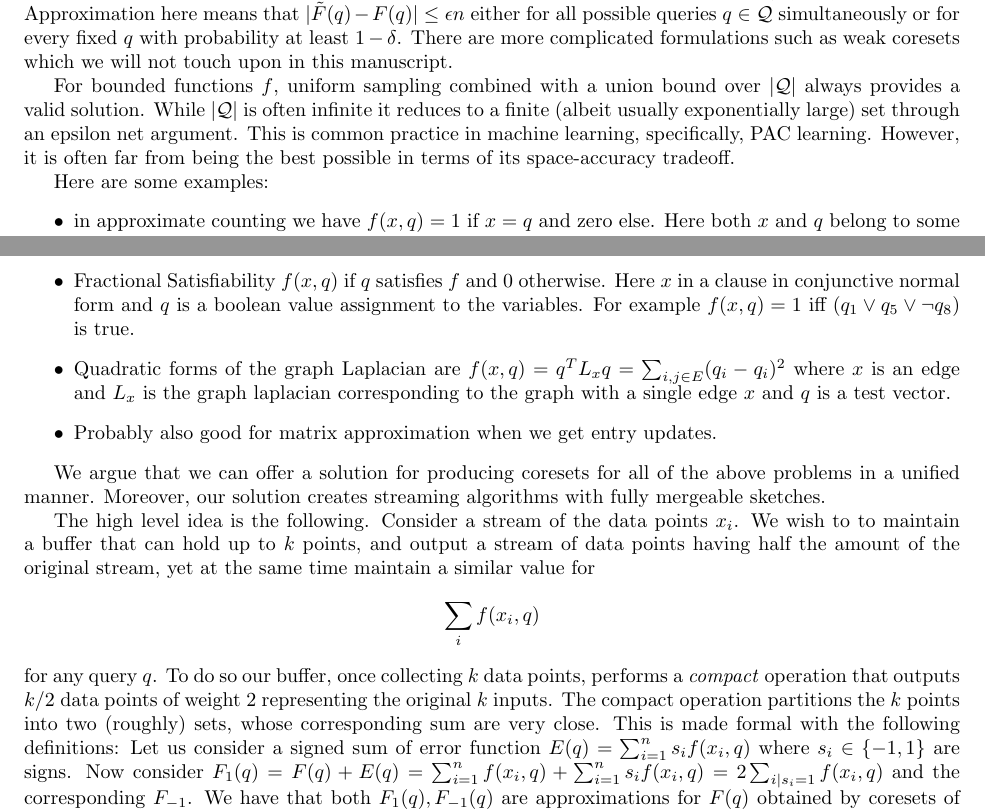
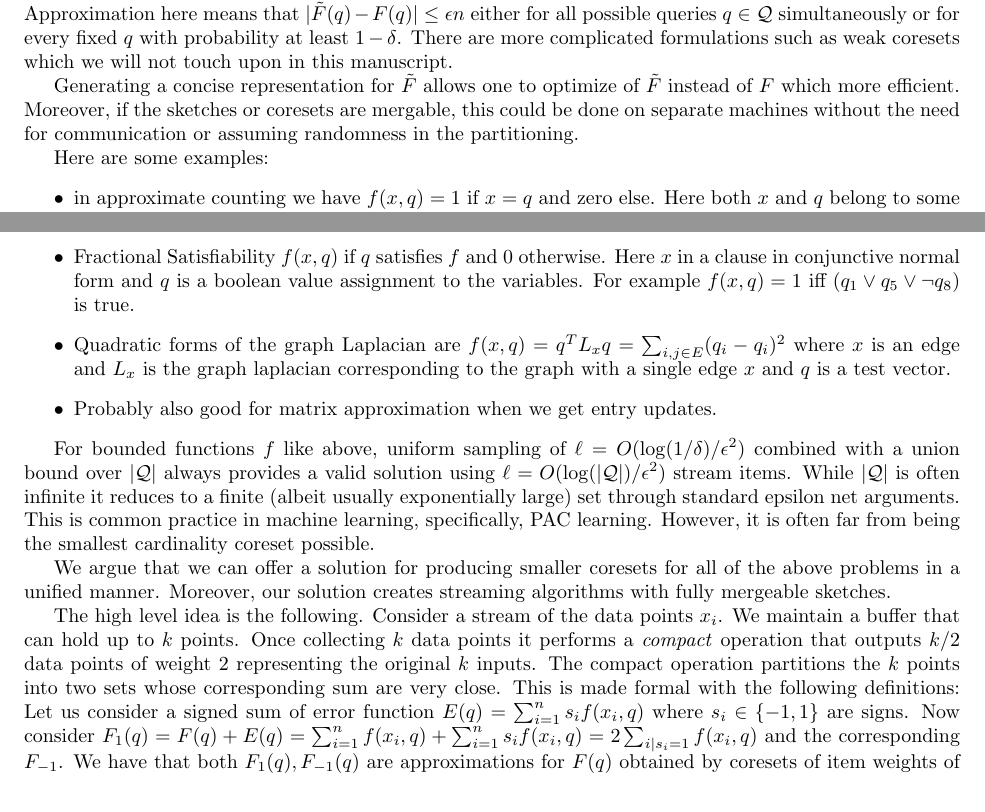
Before and after one commit to zkarnin/density_sketch, a LaTeX paper (density.tex): two parts of pages 1 and 2 of 9 before the commit and two parts of pages 1 and 2 of 10 after it, joined at a grey line, cut so that both start at the same text. Compiled offline with pdfLaTeX.

Commit message:
some changes

```diff
--- a/density.tex
+++ b/density.tex
@@ -27,6 +27,8 @@
 \newcommand{\E}{\mathbb{E}}
 \newcommand{\D}{\rho}
 \newcommand{\eps}{\epsilon}
+\newcommand{\F}{\mathcal{F}}
+\newcommand{\X}{\mathcal{X}}
 %\usepackage{ntheorem}
 \newcommand{\floor}[1]{\left \lfloor #1 \right \rfloor}
 \newcommand{\ceil}[1]{\left \lceil #1 \right \rceil}
@@ -68,10 +70,9 @@ The goal is to produce weights $w$ with at most $\ell \ll n$ non-zero such that
 Approximation here means that $|\tilde F(q)  - F(q)| \le \eps n$ either for all possible queries $q \in \mathcal Q$ simultaneously or for every fixed $q$ with probability at least $1-\delta$.
 There are more complicated formulations such as weak coresets which we will not touch upon in this manuscript.
 
-For bounded functions $f$, uniform sampling combined with a union bound over $|\mathcal Q|$ always provides a valid solution.
-While $|\mathcal Q|$ is often infinite it reduces to a finite (albeit usually exponentially large) set through an epsilon net argument.
-This is common practice in machine learning, specifically, PAC learning.
-However, it is often far from being the best possible in terms of its space-accuracy tradeoff.
+Generating a concise representation for $\tilde F$ allows one to optimize of $\tilde F$ instead of $F$ which more efficient.
+Moreover, if the sketches or coresets are mergable, this could be done on separate machines without the need for communication or assuming randomness in the partitioning.
+
 
 Here are some examples:
 \begin{itemize}
@@ -87,12 +88,21 @@ Here $q$ is the parameters of the linear model and $x$ is a training example vec
 \item Probably also good for matrix approximation when we get entry updates.
 \end{itemize}
 
-We argue that we can offer a solution for producing coresets for all of the above problems in a unified manner.
+
+For bounded functions $f$ like above, uniform sampling of $\ell = O(\log(1/\delta)/\eps^2)$ combined with a union bound over $|\mathcal Q|$ always provides a valid solution using $\ell = O(\log(|\mathcal Q|)/\eps^2)$ stream items.
+While $|\mathcal Q|$ is often infinite it reduces to a finite (albeit usually exponentially large) set through standard epsilon net arguments.
+This is common practice in machine learning, specifically, PAC learning.
+However, it is often far from being the smallest cardinality coreset possible.
+
+We argue that we can offer a solution for producing smaller coresets for all of the above problems in a unified manner.
 Moreover, our solution creates streaming algorithms with fully mergeable sketches.
 
-The high level idea is the following. Consider a stream of the data points $x_i$. We wish to to maintain a buffer that can hold up to $k$ points, and output a stream of data points having half the amount of the original stream, yet at the same time maintain a similar value for
-$$ \sum_i f(x_i, q) $$
-for any query $q$. To do so our buffer, once collecting $k$ data points, performs a \emph{compact} operation that outputs $k/2$ data points of weight $2$ representing the original $k$ inputs. The compact operation partitions the $k$ points into two (roughly) sets, whose corresponding sum are very close. This is made formal with the following definitions: Let us consider a signed sum of error function $E(q) = \sum_{i=1}^{n} s_i f(x_i,q)$ where $s_i \in \{-1,1\}$ are signs.
+The high level idea is the following.
+Consider a stream of the data points $x_i$.
+We maintain a buffer that can hold up to $k$ points.
+Once collecting $k$ data points it performs a \emph{compact} operation that outputs $k/2$ data points of weight $2$ representing the original $k$ inputs. The compact operation partitions the $k$ points into two sets whose corresponding sum are very close.
+This is made formal with the following definitions:
+Let us consider a signed sum of error function $E(q) = \sum_{i=1}^{n} s_i f(x_i,q)$ where $s_i \in \{-1,1\}$ are signs.
 Now consider $F_1(q) = F(q) + E(q) = \sum_{i=1}^{n} f(x_i,q)  + \sum_{i=1}^{n} s_i f(x_i,q)  = 2 \sum_{i | s_i=1} f(x_i,q)$ and the corresponding $F_{-1}$. We have that both $F_1(q), F_{-1}(q)$ are approximations for $F(q)$ obtained by coresets of item weights of $2$ and an error at most $|F_1(q) - F(q)| \le  | E(q)|$.
 
 %
```
Also changed, not shown: density.tex (30 more changed lines).
